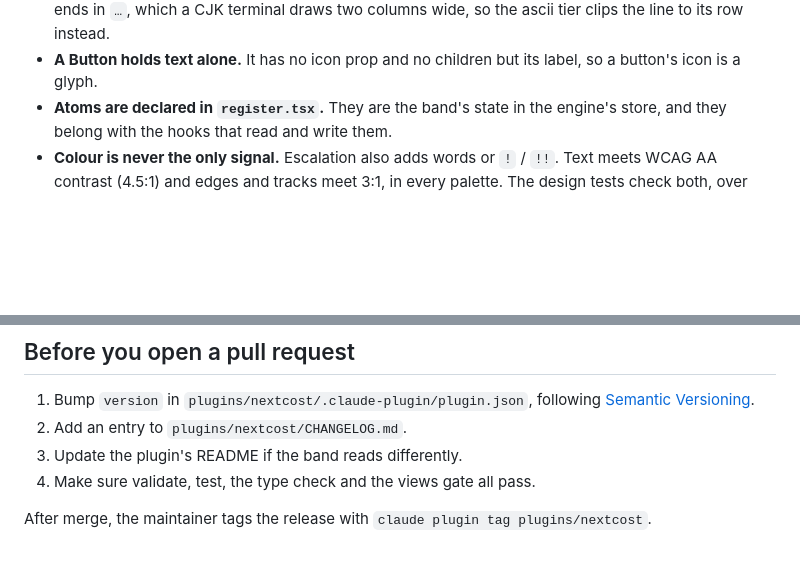
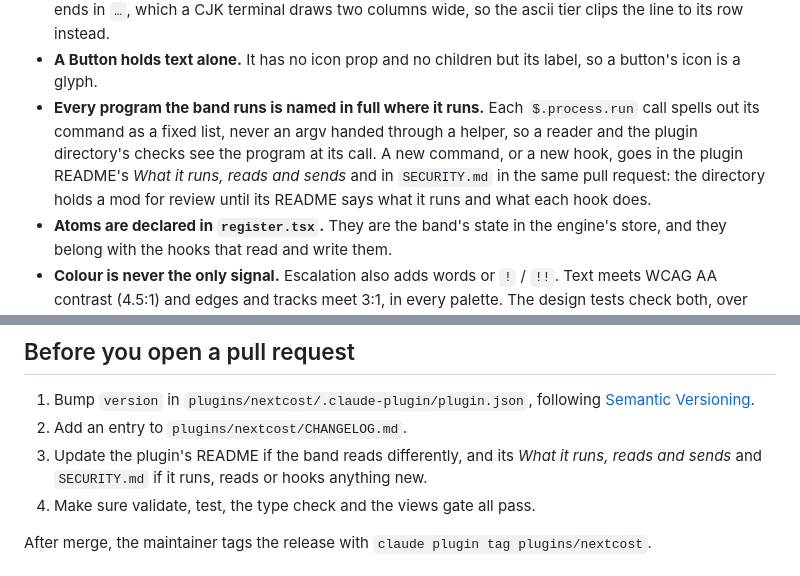
Before and after one commit to HMarzban/claude-mod, a Markdown page: CONTRIBUTING.md, 2 parts joined by grey strips. Rendered like a GitHub page; blank space fills up the shorter version.

```diff
--- a/CONTRIBUTING.md
+++ b/CONTRIBUTING.md
@@ -132,6 +132,13 @@ Run `/reload-plugins` in your session afterwards.
   row instead.
 - **A Button holds text alone.** It has no icon prop and no children but its
   label, so a button's icon is a glyph.
+- **Every program the band runs is named in full where it runs.** Each
+  `$.process.run` call spells out its command as a fixed list, never an
+  argv handed through a helper, so a reader and the plugin directory's checks
+  see the program at its call. A new command, or a new hook, goes in the
+  plugin README's *What it runs, reads and sends* and in `SECURITY.md` in the
+  same pull request: the directory holds a mod for review until its README
+  says what it runs and what each hook does.
 - **Atoms are declared in `register.tsx`.** They are the band's state in the
   engine's store, and they belong with the hooks that read and write them.
 - **Colour is never the only signal.** Escalation also adds words or
@@ -191,7 +198,9 @@ subject says what changed. The body, when there is one, says why.
 1. Bump `version` in `plugins/nextcost/.claude-plugin/plugin.json`,
    following [Semantic Versioning](https://semver.org/).
 2. Add an entry to `plugins/nextcost/CHANGELOG.md`.
-3. Update the plugin's README if the band reads differently.
+3. Update the plugin's README if the band reads differently, and its *What
+   it runs, reads and sends* and `SECURITY.md` if it runs, reads or hooks
+   anything new.
 4. Make sure validate, test, the type check and the views gate all pass.
 
 After merge, the maintainer tags the release with
```
Also changed, not shown: README.md (+7 -4 lines), plugins/nextcost/README.md (+3 -3 lines).
